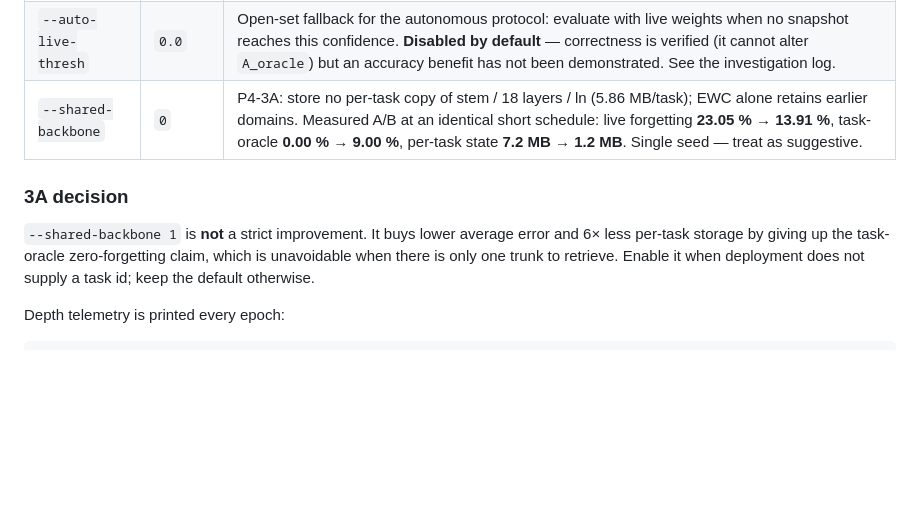
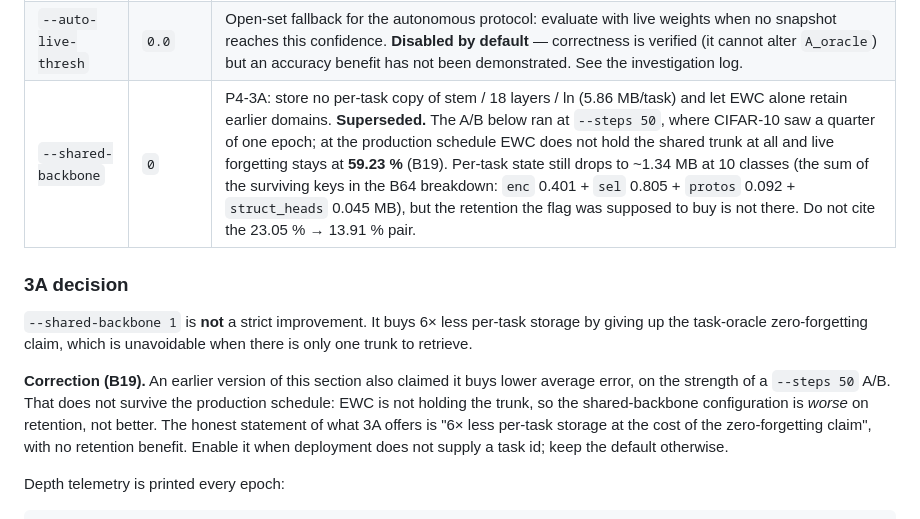
Before and after one commit to AustraliaSilver/AML, a Markdown page: REPRODUCIBILITY.md, the part around the change. Drawn GitHub-style; blank space fills up the shorter version.

```diff
--- a/REPRODUCIBILITY.md
+++ b/REPRODUCIBILITY.md
@@ -111,14 +111,21 @@ python train_continual_aml.py \
 | `--ewc-lambda` | `0.0` | Elastic Weight Consolidation on the shared trunk. `>0` is what lets forgetting be bounded without storing an 18-layer snapshot per task. |
 | `--amb-topk` | `0` | Restrict the ambiguous-sample retry (router margin `< --route-tau`) to the k most likely domains. `0` retries under every seen snapshot, which re-loads enc + sel + stem + 18 layers + ln (~1.5 M parameters) per domain per batch. `2` is the usual choice. |
 | `--auto-live-thresh` | `0.0` | Open-set fallback for the autonomous protocol: evaluate with live weights when no snapshot reaches this confidence. **Disabled by default** — correctness is verified (it cannot alter `A_oracle`) but an accuracy benefit has not been demonstrated. See the investigation log. |
-| `--shared-backbone` | `0` | P4-3A: store no per-task copy of stem / 18 layers / ln (5.86 MB/task); EWC alone retains earlier domains. Measured A/B at an identical short schedule: live forgetting **23.05 % → 13.91 %**, task-oracle **0.00 % → 9.00 %**, per-task state **7.2 MB → 1.2 MB**. Single seed — treat as suggestive. |
+| `--shared-backbone` | `0` | P4-3A: store no per-task copy of stem / 18 layers / ln (5.86 MB/task) and let EWC alone retain earlier domains. **Superseded.** The A/B below ran at `--steps 50`, where CIFAR-10 saw a quarter of one epoch; at the production schedule EWC does not hold the shared trunk at all and live forgetting stays at **59.23 %** (B19). Per-task state still drops to ~1.34 MB at 10 classes (the sum of the surviving keys in the B64 breakdown: `enc` 0.401 + `sel` 0.805 + `protos` 0.092 + `struct_heads` 0.045 MB), but the retention the flag was supposed to buy is not there. Do not cite the 23.05 % → 13.91 % pair. |
 
 ### 3A decision
 
-`--shared-backbone 1` is **not** a strict improvement. It buys lower average
-error and 6× less per-task storage by giving up the task-oracle zero-forgetting
-claim, which is unavoidable when there is only one trunk to retrieve. Enable it
-when deployment does not supply a task id; keep the default otherwise.
+`--shared-backbone 1` is **not** a strict improvement. It buys 6× less per-task
+storage by giving up the task-oracle zero-forgetting claim, which is unavoidable
+when there is only one trunk to retrieve.
+
+**Correction (B19).** An earlier version of this section also claimed it buys
+lower average error, on the strength of a `--steps 50` A/B. That does not survive
+the production schedule: EWC is not holding the trunk, so the shared-backbone
+configuration is *worse* on retention, not better. The honest statement of what
+3A offers is "6× less per-task storage at the cost of the zero-forgetting claim",
+with no retention benefit. Enable it when deployment does not supply a task id;
+keep the default otherwise.
 
 Depth telemetry is printed every epoch:
 
```
Also changed, not shown: experiments/dynamic_depth_routing_2026-10-14.md (+72 -0 lines).
